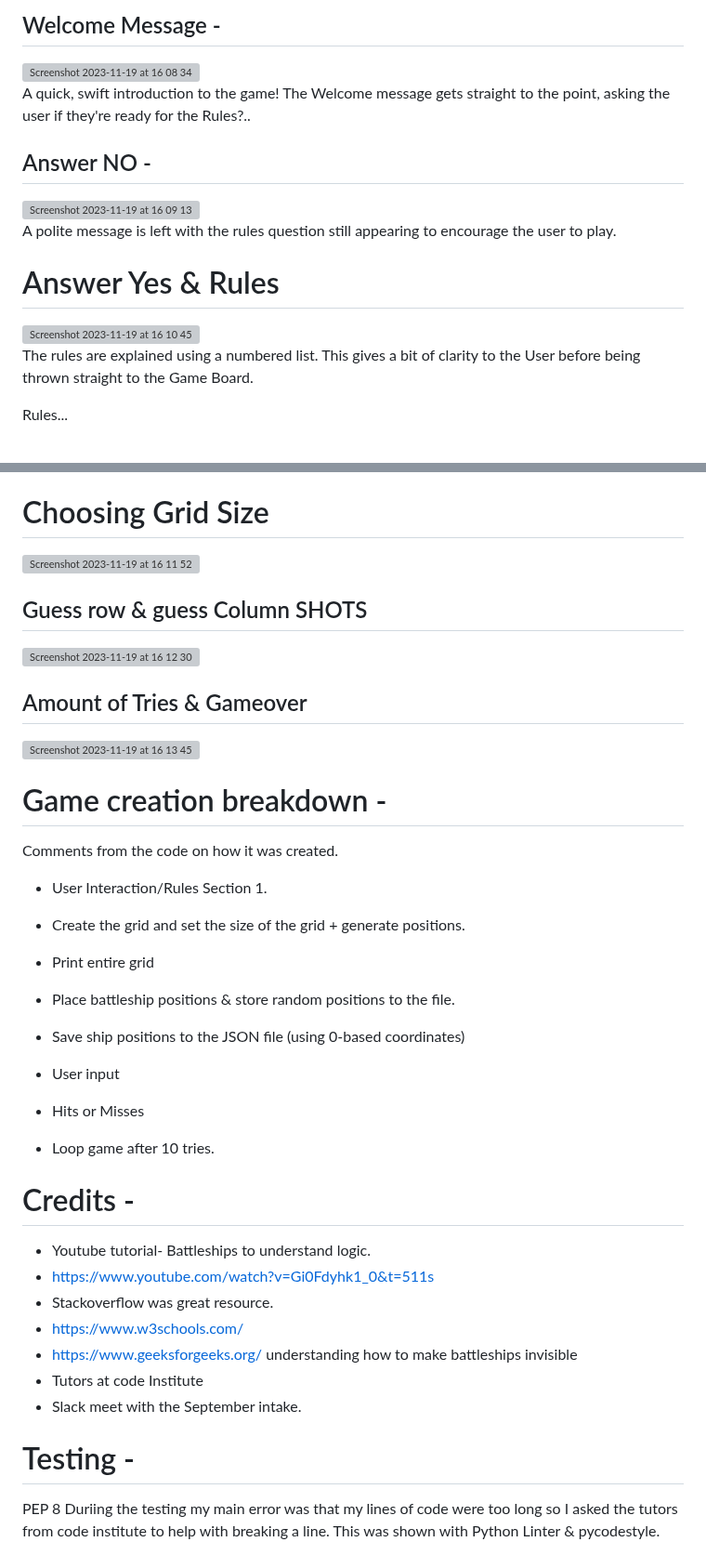
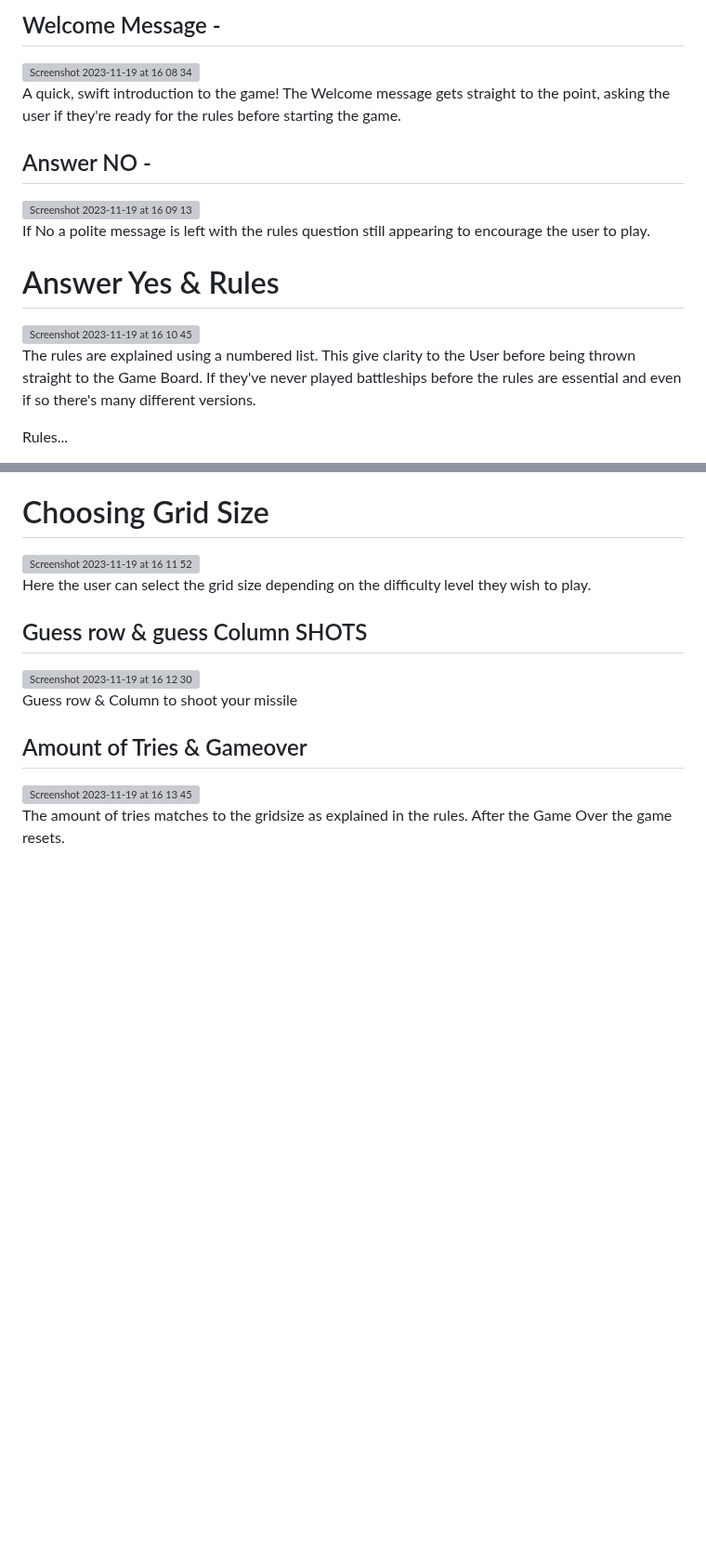
Before and after one commit to sammaxfleet/Battleships, a Markdown page: README.md, 2 parts joined by grey strips. Shown at 93% size. Drawn GitHub-style; blank space fills up the shorter version; grey boxes are pictures that could not be loaded.

```diff
--- a/README.md
+++ b/README.md
@@ -99,13 +111,13 @@ Their missile which is represented by a H for hit & an M for Miss fire to try an
 <img width="457" alt="Screenshot 2023-11-19 at 16 08 34" src="https://github.com/sammaxfleet/Battleships/assets/114914739/314e84ba-7130-4b65-825e-df2000f16bbf">
 
 
-A quick, swift introduction to the game! The Welcome message gets straight to the point, asking the user if they're ready for the Rules?..
+A quick, swift introduction to the game! The Welcome message gets straight to the point, asking the user if they're ready for the rules before starting the game.
 
 ## Answer NO -
 
 <img width="467" alt="Screenshot 2023-11-19 at 16 09 13" src="https://github.com/sammaxfleet/Battleships/assets/114914739/3fa7bdfa-1cc8-436f-8ec2-e7abaad89cd0">
 
-A polite message is left with the rules question still appearing to encourage the user to play.
+If No a polite message is left with the rules question still appearing to encourage the user to play.
 
 
 # Answer Yes & Rules
@@ -113,7 +125,8 @@ A polite message is left with the rules question still appearing to encourage th
 <img width="656" alt="Screenshot 2023-11-19 at 16 10 45" src="https://github.com/sammaxfleet/Battleships/assets/114914739/d5827dfe-5106-4a8b-bd72-71863407fcbc">
 
 
-The rules are explained using a numbered list. This gives a bit of clarity to the User before being thrown straight to the Game Board.
+The rules are explained using a numbered list. This give clarity to the User before being thrown straight to the Game Board.
+If they've never played battleships before the rules are essential and even if so there's many different versions.
 
 Rules...
  1. Firstly the Battleships are invisible!!
@@ -131,58 +144,21 @@ Rules...
 
 <img width="609" alt="Screenshot 2023-11-19 at 16 11 52" src="https://github.com/sammaxfleet/Battleships/assets/114914739/cf4c933b-f522-44b2-b771-4834723d5c69">
 
+Here the user can select the grid size depending on the difficulty level they wish to play.
+
+
 ## Guess row & guess Column SHOTS
 
 <img width="448" alt="Screenshot 2023-11-19 at 16 12 30" src="https://github.com/sammaxfleet/Battleships/assets/114914739/c6b7bcfa-78c5-43fa-a7d1-f20445607ca0">
 
+Guess row & Column to shoot your missile
 
 ## Amount of Tries & Gameover
 
  <img width="742" alt="Screenshot 2023-11-19 at 16 13 45" src="https://github.com/sammaxfleet/Battleships/assets/114914739/cd5fa14f-43d0-4b77-beb7-5d909a690008">
 
+The amount of tries matches to the gridsize as explained in the rules. After the Game Over the game resets.
 
 
 
 
-# Game creation breakdown -
-
-
-Comments from the code on how it was created.
-
- - User Interaction/Rules Section 1.
-
- - Create the grid and set the size of the grid + generate positions.
-
- - Print entire grid
-
- - Place battleship positions & store random positions to the file.
-
- - Save ship positions to the JSON file (using 0-based coordinates)
-
- - User input
-
- - Hits or Misses
-
- - Loop game after 10 tries.
-
-
-
-
-# Credits -
-
-- Youtube tutorial- Battleships to understand logic.
-- https://www.youtube.com/watch?v=Gi0Fdyhk1_0&t=511s
-- Stackoverflow was great resource.
-- https://www.w3schools.com/
-- https://www.geeksforgeeks.org/ understanding how to make battleships invisible
-- Tutors at code Institute
-- Slack meet with the September intake.
-
-
-# Testing -
-
-PEP 8
-Duriing the testing my main error was that my lines of code were too long so I asked the tutors from code institute to help with
-breaking a line.
-This was shown with Python Linter & pycodestyle.
-
```
Also changed, not shown: other parts of README.md (+107 -68 lines).
